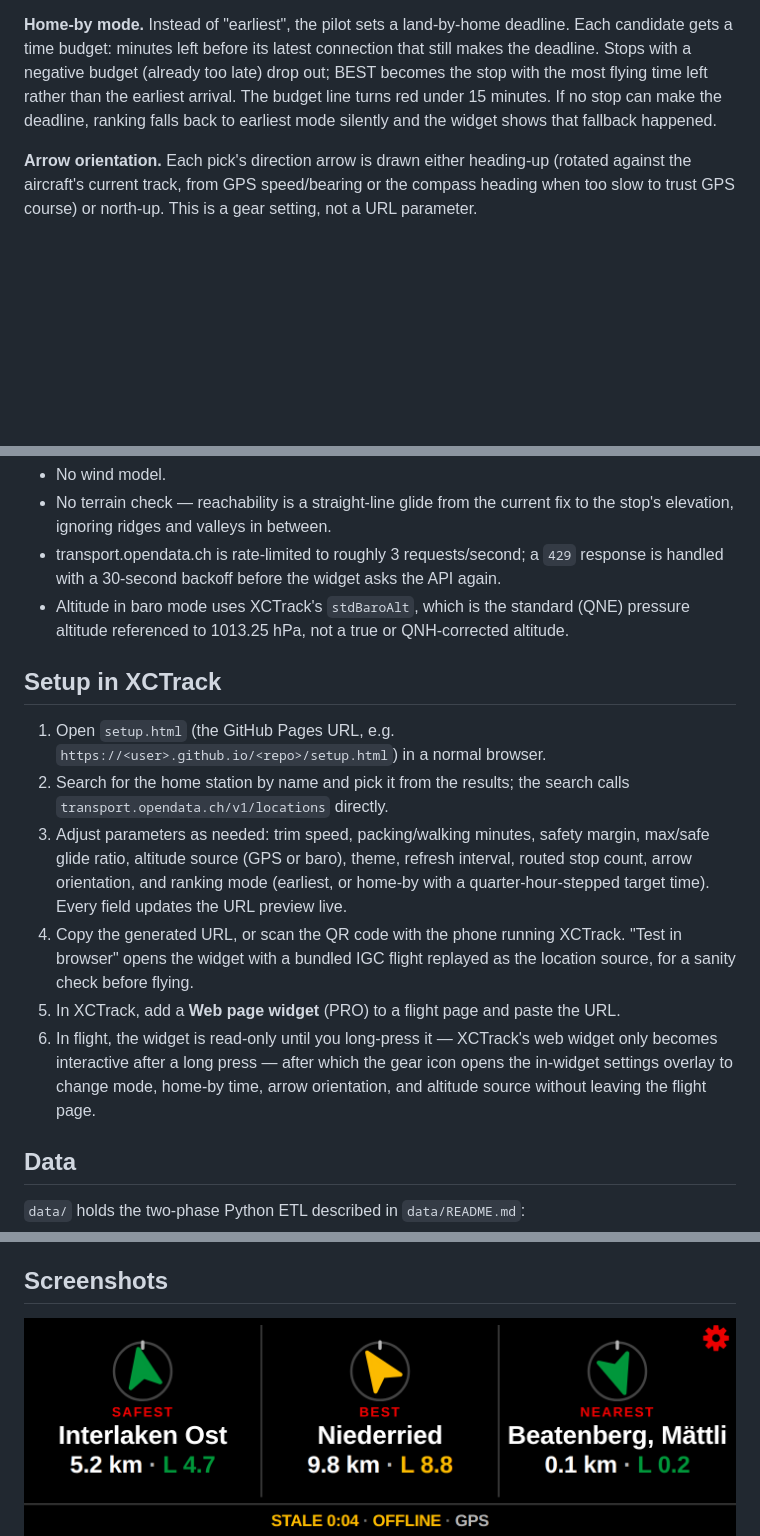
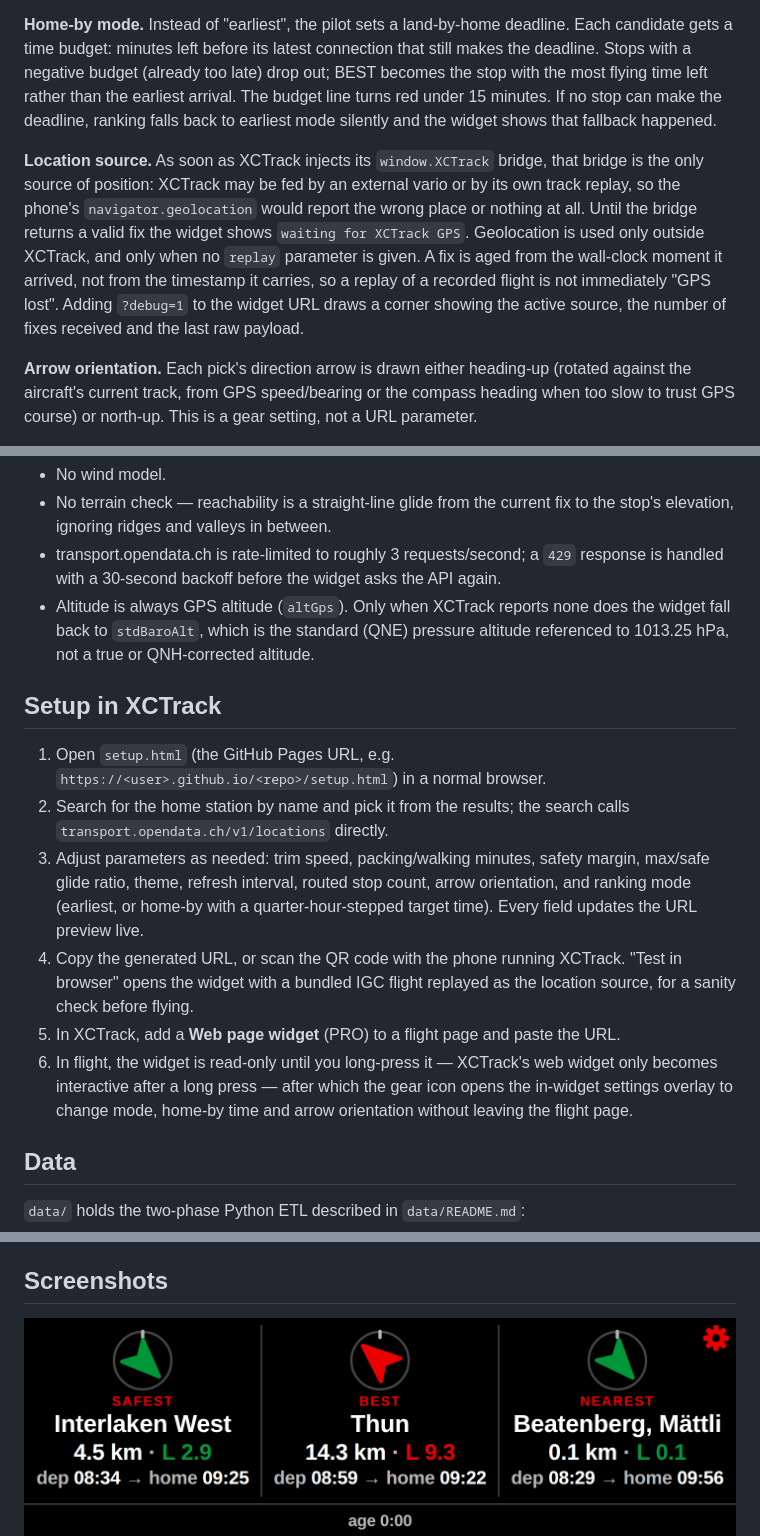
Before and after one commit to xavgdtt/xctrack-sbb-widget, a Markdown page: README.md, 3 parts joined by grey strips. Drawn GitHub-style; pictures changed too: docs/screenshots/wide-dark.png; blank space fills up the shorter version.

```diff
--- a/README.md
+++ b/README.md
@@ -92,6 +92,16 @@ stop with the most flying time left rather than the earliest arrival. The budget
 turns red under 15 minutes. If no stop can make the deadline, ranking falls back to
 earliest mode silently and the widget shows that fallback happened.
 
+**Location source.** As soon as XCTrack injects its `window.XCTrack` bridge, that bridge
+is the only source of position: XCTrack may be fed by an external vario or by its own
+track replay, so the phone's `navigator.geolocation` would report the wrong place or
+nothing at all. Until the bridge returns a valid fix the widget shows
+`waiting for XCTrack GPS`. Geolocation is used only outside XCTrack, and only when no
+`replay` parameter is given. A fix is aged from the wall-clock moment it arrived, not
+from the timestamp it carries, so a replay of a recorded flight is not immediately
+"GPS lost". Adding `?debug=1` to the widget URL draws a corner showing the active source,
+the number of fixes received and the last raw payload.
+
 **Arrow orientation.** Each pick's direction arrow is drawn either heading-up (rotated
 against the aircraft's current track, from GPS speed/bearing or the compass heading when
 too slow to trust GPS course) or north-up. This is a gear setting, not a URL parameter.
@@ -109,8 +119,9 @@ and shows an `OFFLINE` marker instead.
   stop's elevation, ignoring ridges and valleys in between.
 - transport.opendata.ch is rate-limited to roughly 3 requests/second; a `429` response
   is handled with a 30-second backoff before the widget asks the API again.
-- Altitude in baro mode uses XCTrack's `stdBaroAlt`, which is the standard (QNE)
-  pressure altitude referenced to 1013.25 hPa, not a true or QNH-corrected altitude.
+- Altitude is always GPS altitude (`altGps`). Only when XCTrack reports none does the
+  widget fall back to `stdBaroAlt`, which is the standard (QNE) pressure altitude
+  referenced to 1013.25 hPa, not a true or QNH-corrected altitude.
 
 ## Setup in XCTrack
 
@@ -119,7 +130,7 @@ and shows an `OFFLINE` marker instead.
 2. Search for the home station by name and pick it from the results; the search calls
    `transport.opendata.ch/v1/locations` directly.
 3. Adjust parameters as needed: trim speed, packing/walking minutes, safety margin,
-   max/safe glide ratio, altitude source (GPS or baro), theme, refresh interval, routed
+   max/safe glide ratio, theme, refresh interval, routed
    stop count, arrow orientation, and ranking mode (earliest, or home-by with a
    quarter-hour-stepped target time). Every field updates the URL preview live.
 4. Copy the generated URL, or scan the QR code with the phone running XCTrack. "Test in
@@ -128,8 +139,8 @@ and shows an `OFFLINE` marker instead.
 5. In XCTrack, add a **Web page widget** (PRO) to a flight page and paste the URL.
 6. In flight, the widget is read-only until you long-press it — XCTrack's web widget
    only becomes interactive after a long press — after which the gear icon opens the
-   in-widget settings overlay to change mode, home-by time, arrow orientation, and
-   altitude source without leaving the flight page.
+   in-widget settings overlay to change mode, home-by time and arrow orientation
+   without leaving the flight page.
 
 ## Data
 
```
Also changed, not shown: docs/screenshots/replay-debug.png (added), docs/screenshots/settings-dark.png, docs/screenshots/settings-small-dark.png (added), 12 other files.
